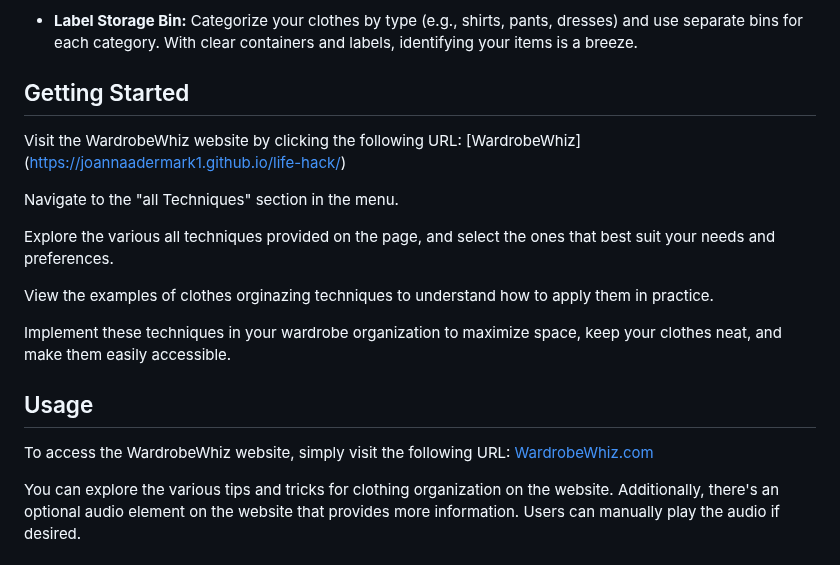
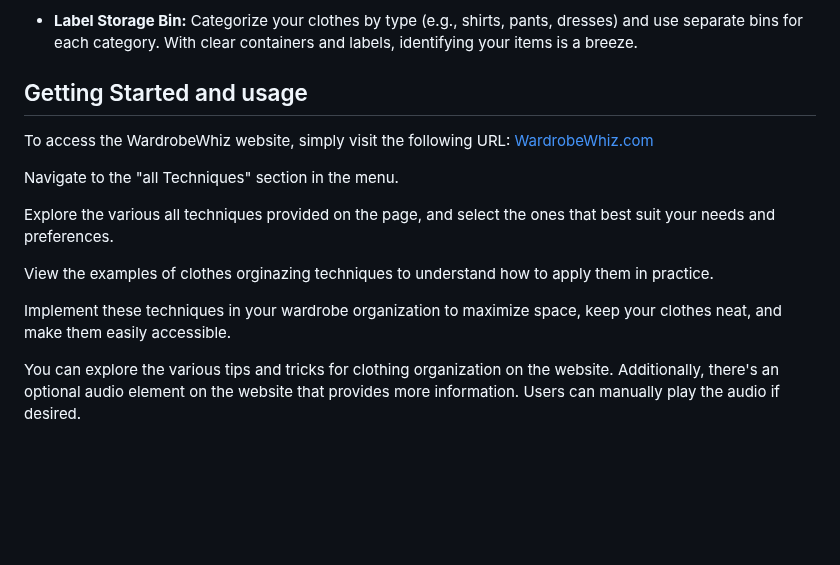
Before and after one commit to JoannaAdermark1/life-hack, a Markdown page: README.md, the part around the change. Rendered like a GitHub page; blank space fills up the shorter version.

```diff
--- a/README.md
+++ b/README.md
@@ -66,10 +66,9 @@ Welcome to the WardrobeWhiz website! WardrobeWhiz is a platform dedicated to hel
 - **Label Storage Bin:** Categorize your clothes by type (e.g., shirts, pants, dresses) and use separate bins for each category. With clear containers and labels, identifying your items is a breeze.
 
 
-##  Getting Started
+##  Getting Started and usage
 
-Visit the WardrobeWhiz website by clicking the following URL: [WardrobeWhiz] (https://joannaadermark1.github.io/life-hack/)
-
+To access the WardrobeWhiz website, simply visit the following URL: [WardrobeWhiz.com](https://joannaadermark1.github.io/life-hack/)
 
 Navigate to the "all Techniques" section in the menu.
 
@@ -78,11 +77,6 @@ Explore the various all techniques provided on the page, and select the ones tha
 View the examples of clothes orginazing techniques to understand how to apply them in practice.
 
 Implement these techniques in your wardrobe organization to maximize space, keep your clothes neat, and make them easily accessible.
-
-
-
-## Usage
-To access the WardrobeWhiz website, simply visit the following URL: [WardrobeWhiz.com](https://joannaadermark1.github.io/life-hack/)
 
 You can explore the various tips and tricks for clothing organization on the website. Additionally, there's an optional audio element on the website that provides more information. Users can manually play the audio if desired.
 
```
